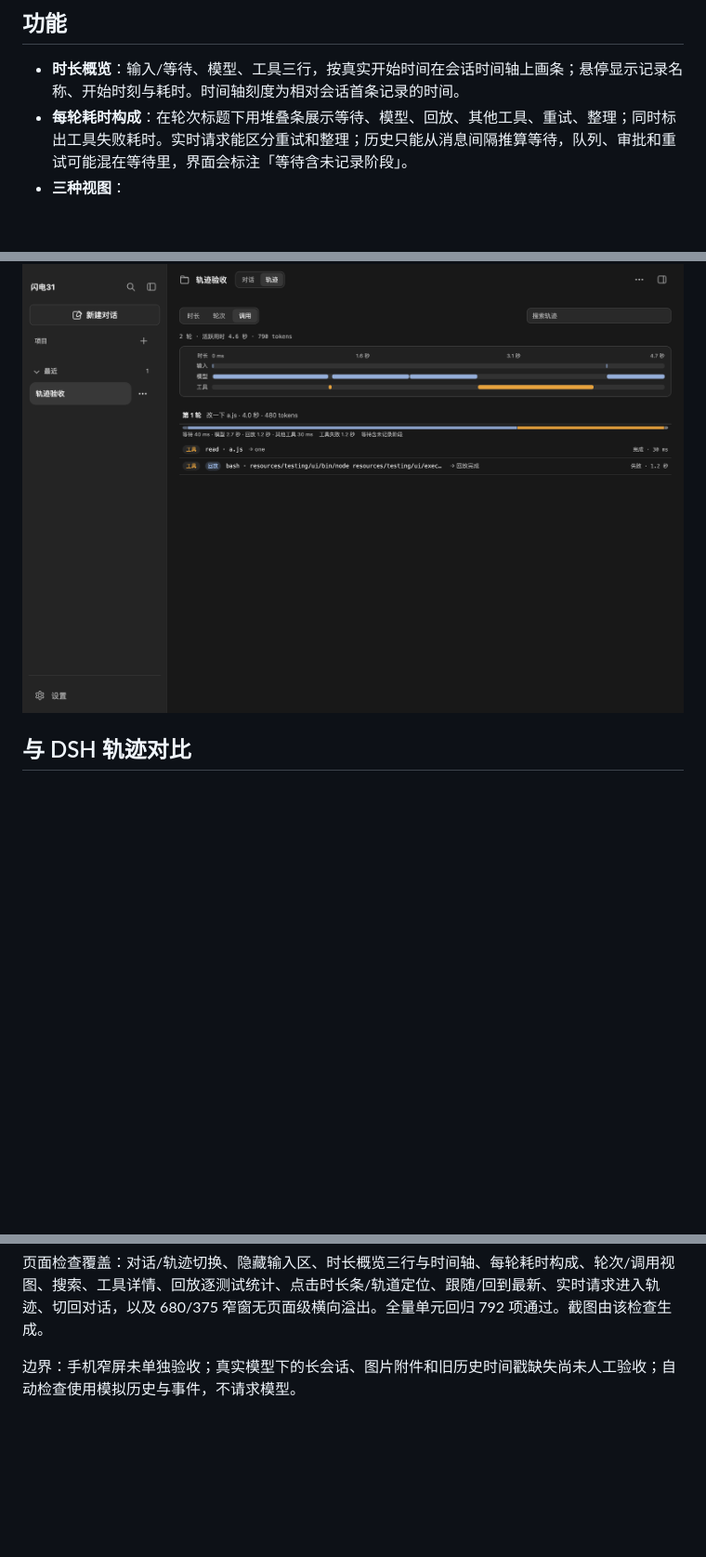
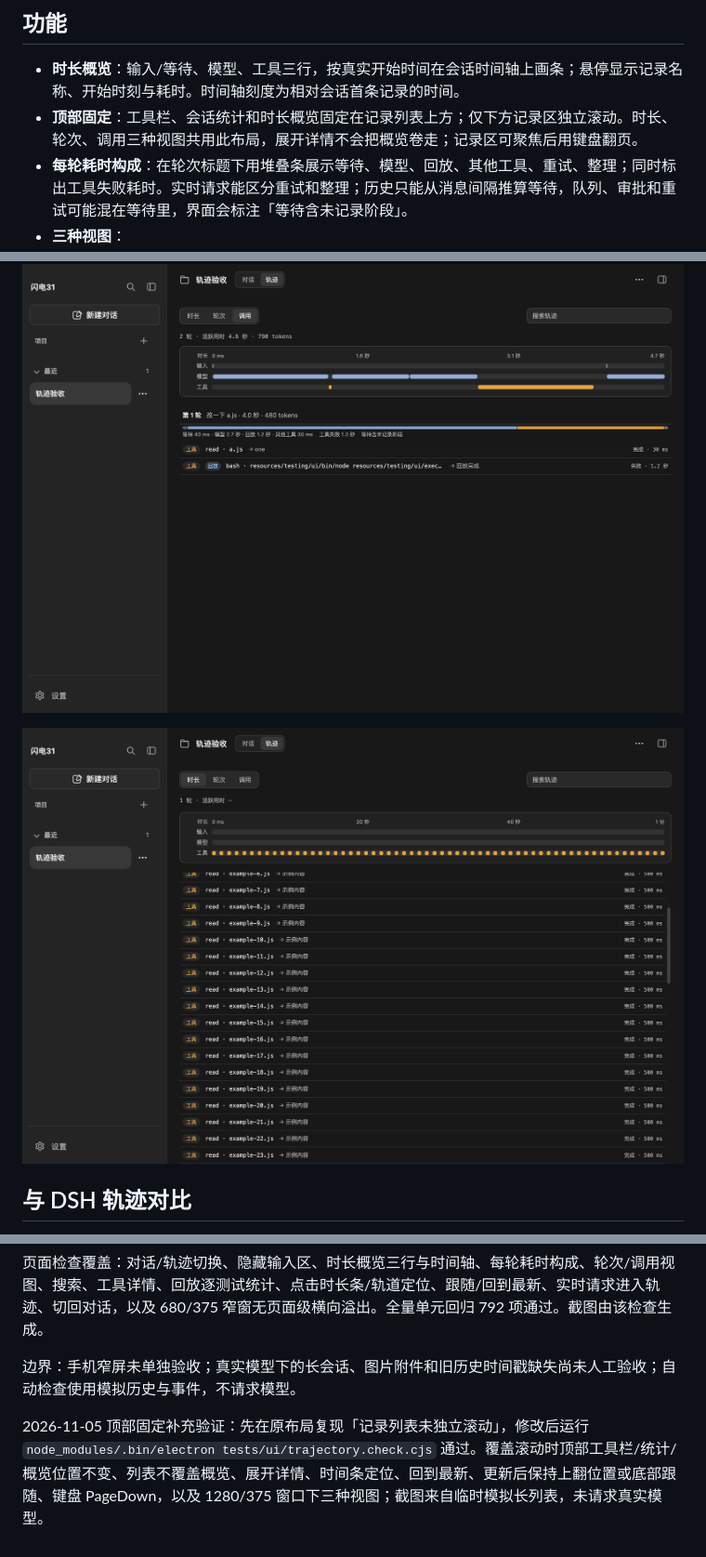
Before and after one commit to liwenshuai4516-debug/00, a Markdown page: docs/trajectory-view.md, 3 parts joined by grey strips. Shown at 93% size. Rendered like a GitHub page; pictures changed too: docs/images/trajectory-pinned.png (added); blank space fills up the shorter version.

```diff
--- a/docs/trajectory-view.md
+++ b/docs/trajectory-view.md
@@ -13,6 +13,7 @@
 ## 功能
 
 - **时长概览**：输入/等待、模型、工具三行，按真实开始时间在会话时间轴上画条；悬停显示记录名称、开始时刻与耗时。时间轴刻度为相对会话首条记录的时间。
+- **顶部固定**：工具栏、会话统计和时长概览固定在记录列表上方；仅下方记录区独立滚动。时长、轮次、调用三种视图共用此布局，展开详情不会把概览卷走；记录区可聚焦后用键盘翻页。
 - **每轮耗时构成**：在轮次标题下用堆叠条展示等待、模型、回放、其他工具、重试、整理；同时标出工具失败耗时。实时请求能区分重试和整理；历史只能从消息间隔推算等待，队列、审批和重试可能混在等待里，界面会标注「等待含未记录阶段」。
 - **三种视图**：
   - 时长：全部记录按时间顺序展示，带轮次分隔。
@@ -29,6 +30,8 @@
 ![轮次视图](images/trajectory-turn.png)
 
 ![调用视图](images/trajectory-call.png)
+
+![顶部固定、下方记录独立滚动](images/trajectory-pinned.png)
 
 ## 与 DSH 轨迹对比
 
@@ -83,3 +86,5 @@ node_modules/.bin/electron tests/ui/trajectory.check.cjs
 页面检查覆盖：对话/轨迹切换、隐藏输入区、时长概览三行与时间轴、每轮耗时构成、轮次/调用视图、搜索、工具详情、回放逐测试统计、点击时长条/轨道定位、跟随/回到最新、实时请求进入轨迹、切回对话，以及 680/375 窄窗无页面级横向溢出。全量单元回归 792 项通过。截图由该检查生成。
 
 边界：手机窄屏未单独验收；真实模型下的长会话、图片附件和旧历史时间戳缺失尚未人工验收；自动检查使用模拟历史与事件，不请求模型。
+
+2026-11-05 顶部固定补充验证：先在原布局复现「记录列表未独立滚动」，修改后运行 `node_modules/.bin/electron tests/ui/trajectory.check.cjs` 通过。覆盖滚动时顶部工具栏/统计/概览位置不变、列表不覆盖概览、展开详情、时间条定位、回到最新、更新后保持上翻位置或底部跟随、键盘 PageDown，以及 1280/375 窗口下三种视图；截图来自临时模拟长列表，未请求真实模型。
```
Also changed, not shown: 4 other files.
